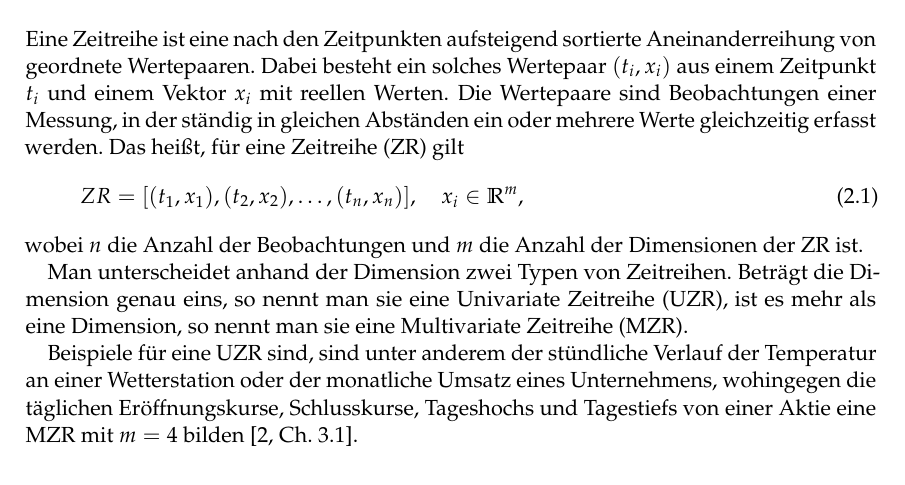
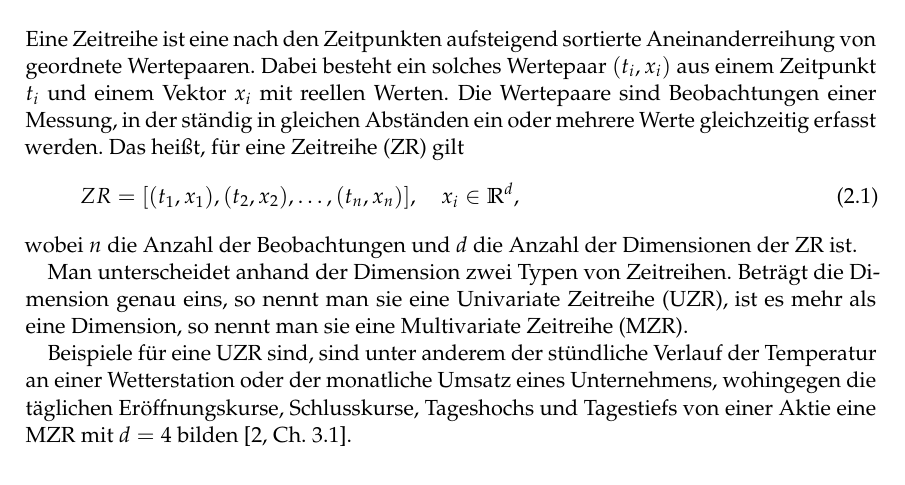
Before and after one commit to Gr3su/Bachelorarbeit, a LaTeX thesis (BacheloararbeitYannickGross/BachelorarbeitYannickGross.tex, which reads BacheloararbeitYannickGross/Chapters/TheoGrundlagen/Zeitreihen.tex): part of page 13 of 25, cut so that both start at the same text. Compiled offline with pdfLaTeX.

Commit message:
anpassung an zeitreihen

```diff
--- a/BacheloararbeitYannickGross/Chapters/TheoGrundlagen/Zeitreihen.tex
+++ b/BacheloararbeitYannickGross/Chapters/TheoGrundlagen/Zeitreihen.tex
@@ -1,10 +1,10 @@
 \section{Zeitreihe}
 Eine Zeitreihe ist eine nach den Zeitpunkten aufsteigend sortierte Aneinanderreihung von geordnete Wertepaaren. Dabei besteht ein solches Wertepaar $(t_i, x_i)$ aus einem Zeitpunkt $t_i$ und einem Vektor $x_i$ mit reellen Werten. Die Wertepaare sind Beobachtungen einer Messung, in der ständig in gleichen Abständen ein oder mehrere Werte gleichzeitig erfasst werden. Das heißt, für eine \ac{ZR} gilt
 \begin{equation}
-    ZR=[(t_1,x_1),(t_2,x_2),\ldots,(t_n,x_n)], \quad x_i \in \mathbb{R}^m,
+    ZR=[(t_1,x_1),(t_2,x_2),\ldots,(t_n,x_n)], \quad x_i \in \mathbb{R}^d,
 \end{equation}
-wobei $n$ die Anzahl der Beobachtungen und $m$ die Anzahl der Dimensionen der \acs{ZR} ist.
+wobei $n$ die Anzahl der Beobachtungen und $d$ die Anzahl der Dimensionen der \acs{ZR} ist.
 
 Man unterscheidet anhand der Dimension zwei Typen von Zeitreihen. Beträgt die Dimension genau eins, so nennt man sie eine \ac{UZR}, ist es mehr als eine Dimension, so nennt man sie eine \ac{MZR}.
 
-Beispiele für eine \acs{UZR} sind, sind unter anderem der stündliche Verlauf der Temperatur an einer Wetterstation oder der monatliche Umsatz eines Unternehmens, wohingegen die täglichen Eröffnungskurse, Schlusskurse, Tageshochs und Tagestiefs von einer Aktie eine \acs{MZR} mit $m=4$ bilden \cite[Ch. 3.1]{gc2023}.
+Beispiele für eine \acs{UZR} sind, sind unter anderem der stündliche Verlauf der Temperatur an einer Wetterstation oder der monatliche Umsatz eines Unternehmens, wohingegen die täglichen Eröffnungskurse, Schlusskurse, Tageshochs und Tagestiefs von einer Aktie eine \acs{MZR} mit $d=4$ bilden \cite[Ch. 3.1]{gc2023}.
```
